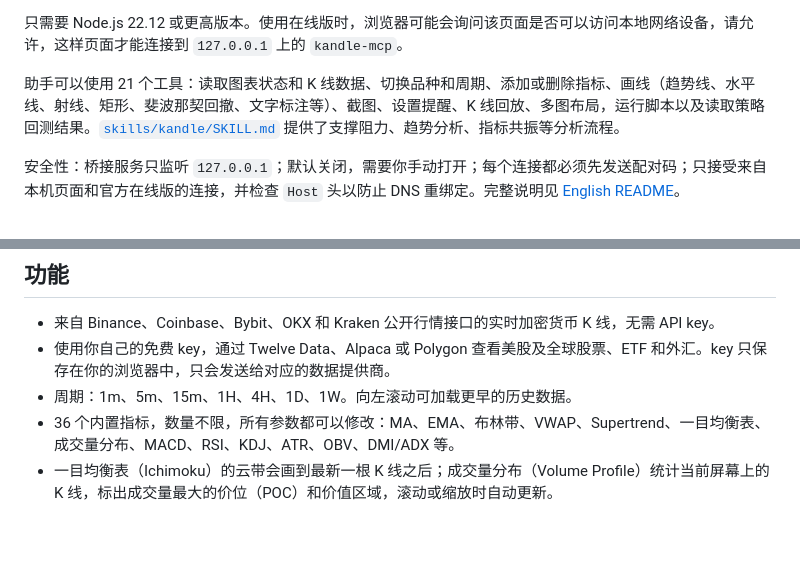
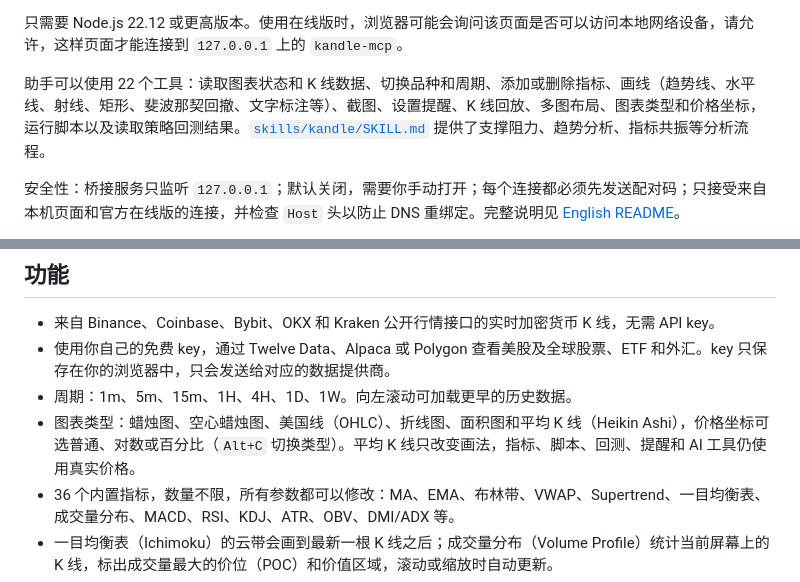
Before and after one commit to Kernel-Hunter/kandle, a Markdown page: README.zh-CN.md, 2 parts joined by grey strips. Rendered like a GitHub page; blank space fills up the shorter version.

```diff
--- a/README.zh-CN.md
+++ b/README.zh-CN.md
@@ -47,7 +47,7 @@ Claude Desktop：下载 [kandle-mcp-0.5.0.mcpb](https://github.com/Kernel-Hunter
 
 只需要 Node.js 22.12 或更高版本。使用在线版时，浏览器可能会询问该页面是否可以访问本地网络设备，请允许，这样页面才能连接到 `127.0.0.1` 上的 `kandle-mcp`。
 
-助手可以使用 21 个工具：读取图表状态和 K 线数据、切换品种和周期、添加或删除指标、画线（趋势线、水平线、射线、矩形、斐波那契回撤、文字标注等）、截图、设置提醒、K 线回放、多图布局，运行脚本以及读取策略回测结果。[`skills/kandle/SKILL.md`](skills/kandle/SKILL.md) 提供了支撑阻力、趋势分析、指标共振等分析流程。
+助手可以使用 22 个工具：读取图表状态和 K 线数据、切换品种和周期、添加或删除指标、画线（趋势线、水平线、射线、矩形、斐波那契回撤、文字标注等）、截图、设置提醒、K 线回放、多图布局、图表类型和价格坐标，运行脚本以及读取策略回测结果。[`skills/kandle/SKILL.md`](skills/kandle/SKILL.md) 提供了支撑阻力、趋势分析、指标共振等分析流程。
 
 安全性：桥接服务只监听 `127.0.0.1`；默认关闭，需要你手动打开；每个连接都必须先发送配对码；只接受来自本机页面和官方在线版的连接，并检查 `Host` 头以防止 DNS 重绑定。完整说明见 [English README](README.md#security-model)。
 
@@ -58,6 +58,7 @@ Claude Desktop：下载 [kandle-mcp-0.5.0.mcpb](https://github.com/Kernel-Hunter
 - 来自 Binance、Coinbase、Bybit、OKX 和 Kraken 公开行情接口的实时加密货币 K 线，无需 API key。
 - 使用你自己的免费 key，通过 Twelve Data、Alpaca 或 Polygon 查看美股及全球股票、ETF 和外汇。key 只保存在你的浏览器中，只会发送给对应的数据提供商。
 - 周期：1m、5m、15m、1H、4H、1D、1W。向左滚动可加载更早的历史数据。
+- 图表类型：蜡烛图、空心蜡烛图、美国线（OHLC）、折线图、面积图和平均 K 线（Heikin Ashi），价格坐标可选普通、对数或百分比（`Alt+C` 切换类型）。平均 K 线只改变画法，指标、脚本、回测、提醒和 AI 工具仍使用真实价格。
 - 36 个内置指标，数量不限，所有参数都可以修改：MA、EMA、布林带、VWAP、Supertrend、一目均衡表、成交量分布、MACD、RSI、KDJ、ATR、OBV、DMI/ADX 等。
 - 一目均衡表（Ichimoku）的云带会画到最新一根 K 线之后；成交量分布（Volume Profile）统计当前屏幕上的 K 线，标出成交量最大的价位（POC）和价值区域，滚动或缩放时自动更新。
 - 画线工具：趋势线、射线、水平线、平行通道、矩形、斐波那契回撤、价格区间、文字标注，支持磁吸到 K 线价格。
```
Also changed, not shown: README.md (+6 -3 lines).
